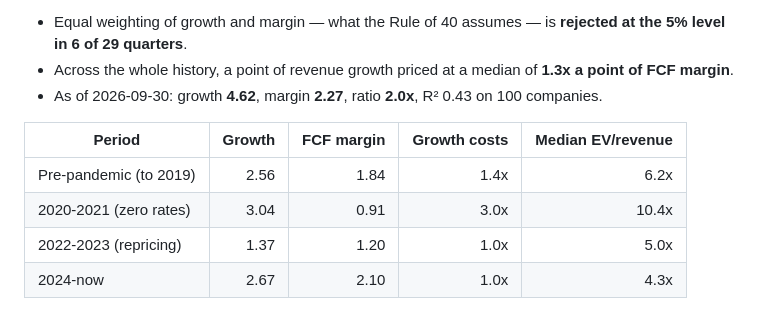
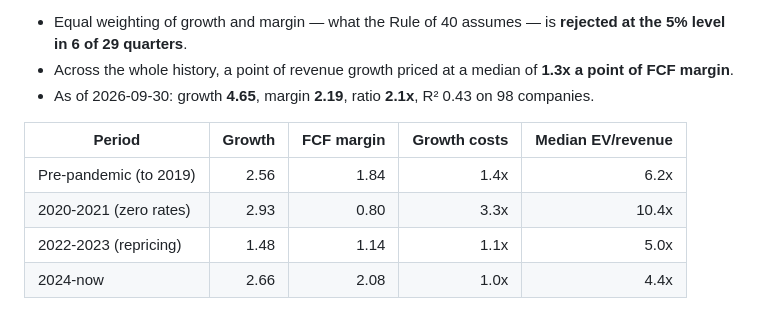
Before and after one commit to chansoohwang05/SaaS-Valuation-Comps-Engine, a Markdown page: README.md, the part around one of its changes. GitHub-like rendering.

Commit message:
Update README findings from the 2026-11-07 build [skip ci]

```diff
--- a/README.md
+++ b/README.md
@@ -95,12 +95,12 @@ Across **29 quarterly cross-sections** (2019-09-30 to 2026-09-30), a median of *
 
 - Equal weighting of growth and margin — what the Rule of 40 assumes — is **rejected at the 5% level in 6 of 29 quarters**.
 - Across the whole history, a point of revenue growth priced at a median of **1.3x a point of FCF margin**.
-- As of 2026-09-30: growth **4.62**, margin **2.27**, ratio **2.0x**, R² 0.43 on 100 companies.
+- As of 2026-09-30: growth **4.65**, margin **2.19**, ratio **2.1x**, R² 0.43 on 98 companies.
 
 | Period | Growth | FCF margin | Growth costs | Median EV/revenue |
 |---|---:|---:|---:|---:|
 | Pre-pandemic (to 2019) | 2.56 | 1.84 | 1.4x | 6.2x |
-| 2020-2021 (zero rates) | 3.04 | 0.91 | 3.0x | 10.4x |
-| 2022-2023 (repricing) | 1.37 | 1.20 | 1.0x | 5.0x |
-| 2024-now | 2.67 | 2.10 | 1.0x | 4.3x |
+| 2020-2021 (zero rates) | 2.93 | 0.80 | 3.3x | 10.4x |
+| 2022-2023 (repricing) | 1.48 | 1.14 | 1.1x | 5.0x |
+| 2024-now | 2.66 | 2.08 | 1.0x | 4.4x |
 
```
Also changed, not shown: other parts of README.md (+2 -2 lines).
